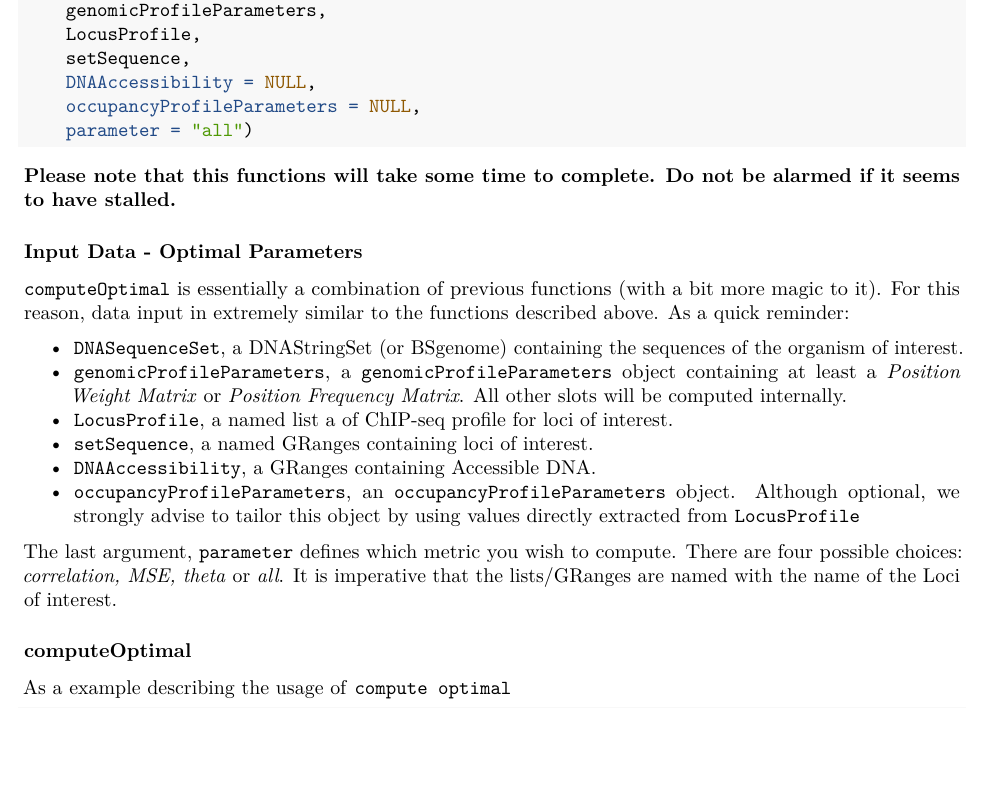
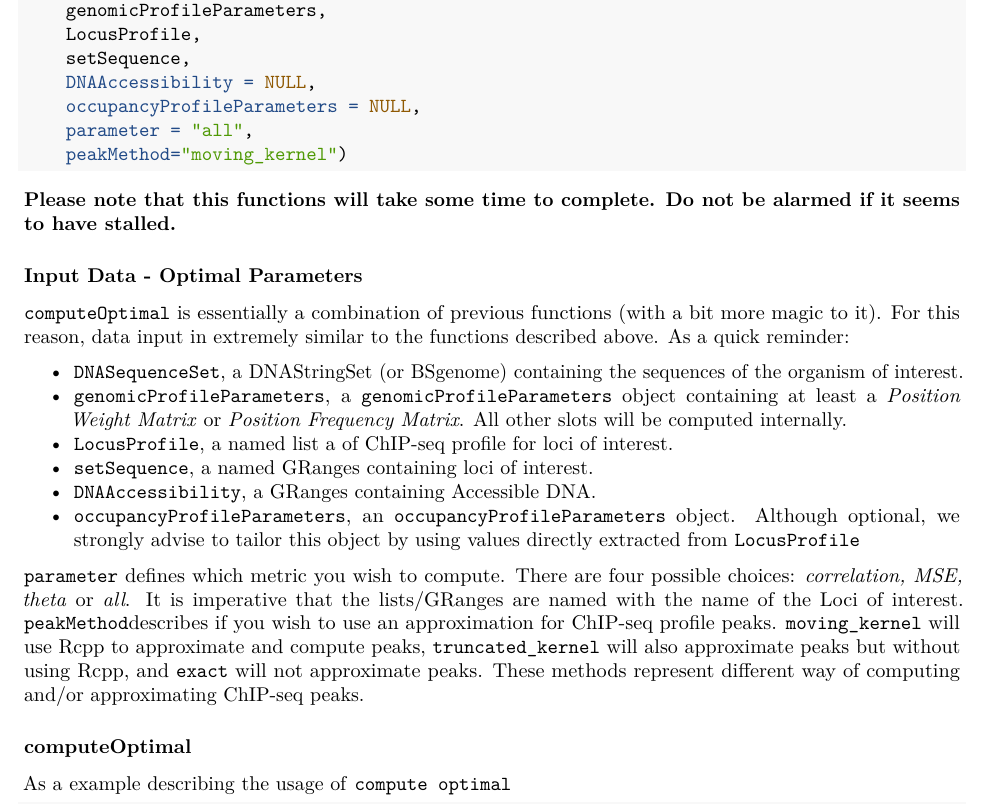
Before and after one commit to patrickCNMartin/ChIPanalyser, an R Markdown document (vignettes/ChIPanalyser.Rmd): part of page 18 of 21, cut so that both start at the same text, the shorter picture padded with empty space. Rendered offline with R 4.5, knitr and Pandoc, then LaTeX, with nearby package versions; some code elsewhere in the file could not run offline.

Commit message:
PeakMethod add

````diff
--- a/R/computeOptimal.R
+++ b/R/computeOptimal.R
@@ -1,6 +1,7 @@
 computeOptimal <- function(DNASequenceSet,genomicProfileParameters,
     LocusProfile,setSequence, DNAAccessibility = NULL,
-    occupancyProfileParameters = NULL,parameter = "all"){
+    occupancyProfileParameters = NULL,parameter = "all",
+    peakMethod="moving_kernel"){
     #validity checking
 
 
--- a/vignettes/ChIPanalyser.Rmd
+++ b/vignettes/ChIPanalyser.Rmd
@@ -1132,7 +1133,8 @@ computeOptimal(DNASequenceSet,
     setSequence,
     DNAAccessibility = NULL,
     occupancyProfileParameters = NULL,
-    parameter = "all")
+    parameter = "all",
+    peakMethod="moving_kernel")
 ```
 **Please note that this functions will take some time to complete.
 Do not be alarmed if it seems to have stalled.**
@@ -1155,10 +1157,17 @@ All other slots will be computed internally.
 Although optional, we strongly advise to tailor this object by using values
 directly extracted from `LocusProfile`
 
-The last argument, `parameter` defines which metric you wish to compute.
+`parameter` defines which metric you wish to compute.
 There are four possible choices: *correlation, MSE, theta* or *all*.
 It is imperative that the lists/GRanges are named with the name of
 the Loci of interest.
+`peakMethod`describes if you wish to use an approximation for ChIP-seq profile
+peaks.
+`moving_kernel` will use Rcpp to approximate and compute peaks,
+`truncated_kernel` will also approximate peaks but without using Rcpp,
+and `exact` will not approximate peaks. These methods represent different
+way of computing and/or approximating ChIP-seq peaks.
+
 
 ### computeOptimal
 
````
Also changed, not shown: R/computeOptimal.R (4 more changed lines), vignettes/ChIPanalyser.Rmd (3 more changed lines), 2 other files.
